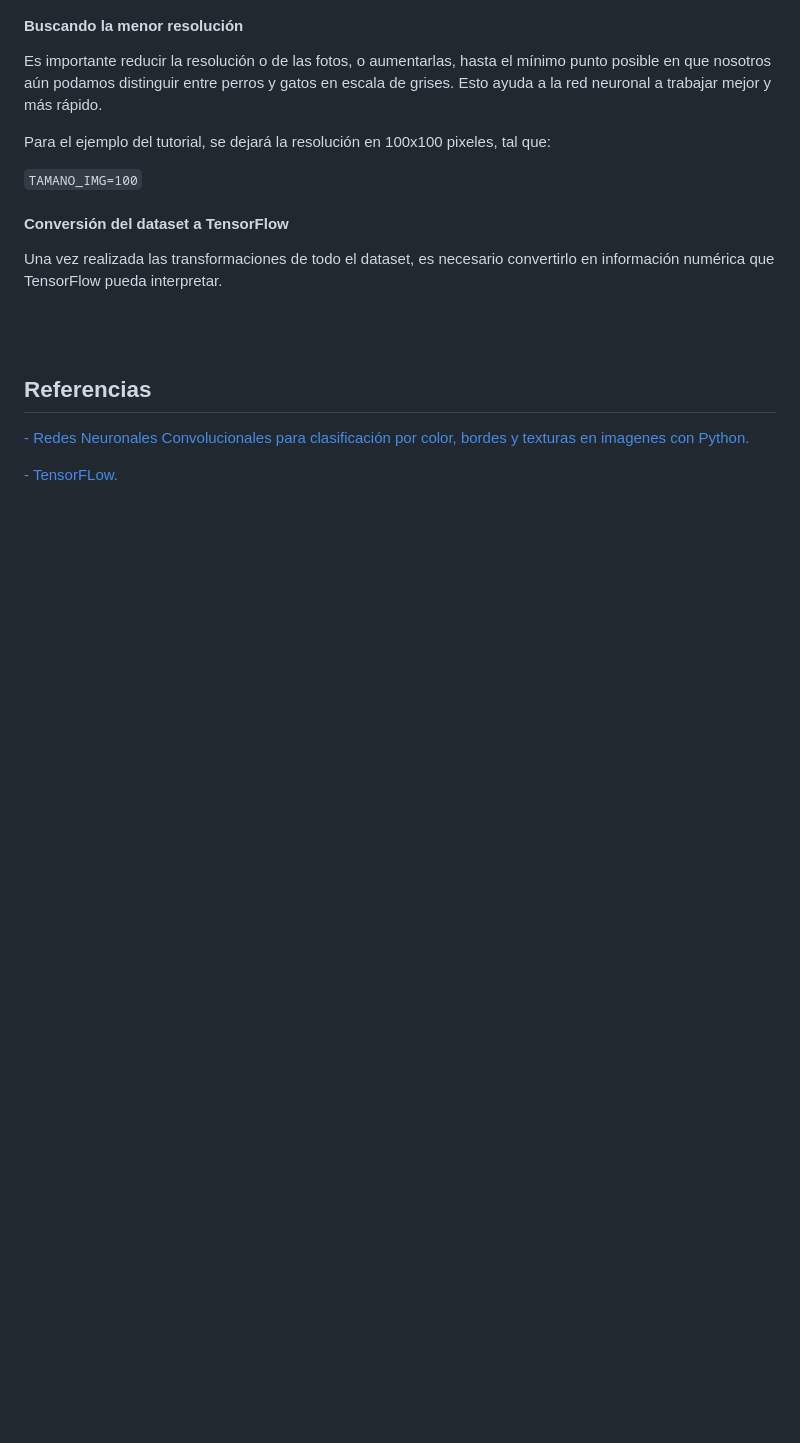
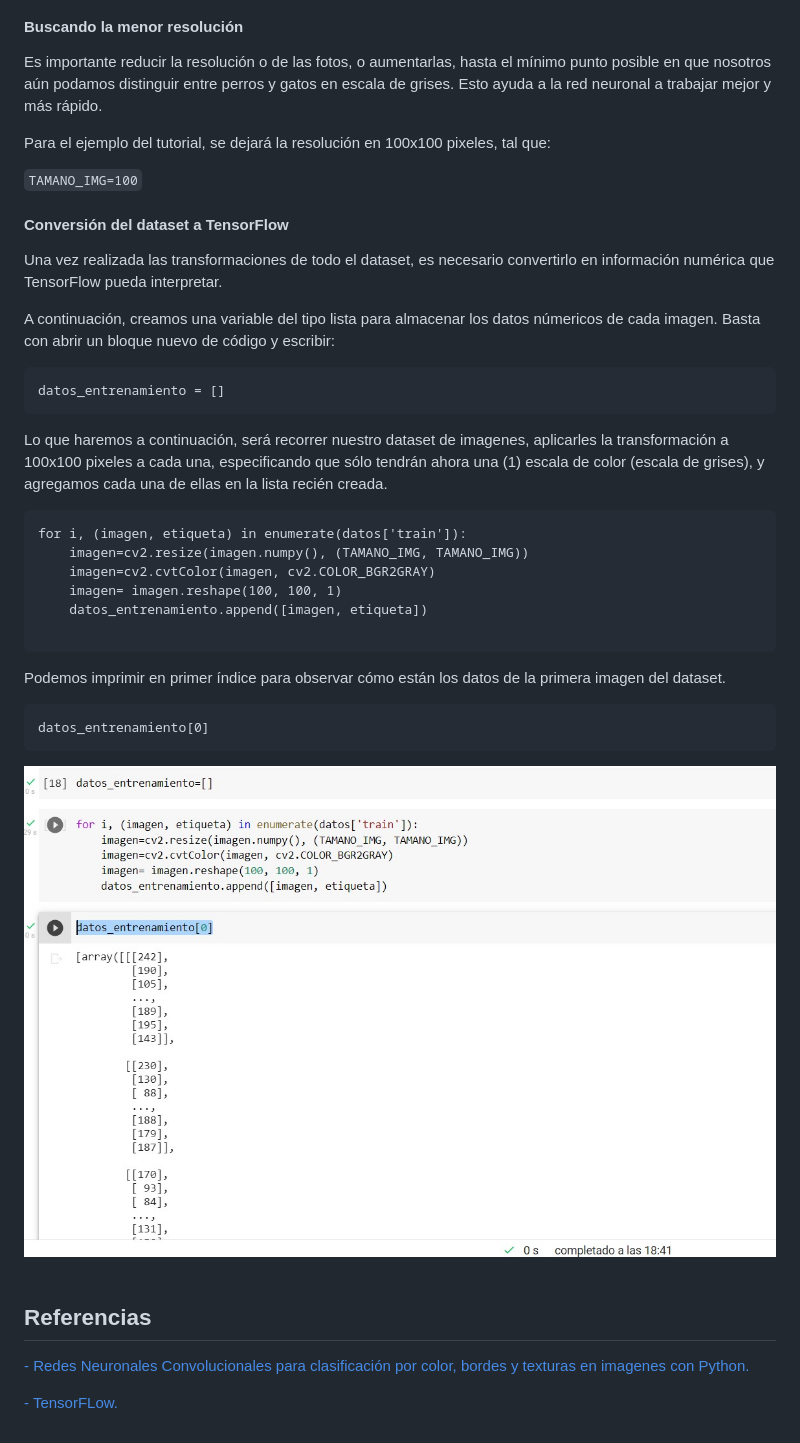
Before and after one commit to metantonio/ML-tensorflow-web, a Markdown page: Readme.md, the part around the change. GitHub-like rendering; pictures changed too: img/13.jpg (added); blank space fills up the shorter version.

````diff
--- a/Readme.md
+++ b/Readme.md
@@ -261,7 +261,29 @@ Para el ejemplo del tutorial, se dejará la resolución en 100x100 pixeles, tal
 
 Una vez realizada las transformaciones de todo el dataset, es necesario convertirlo en información numérica que TensorFlow pueda interpretar.
 
+A continuación, creamos una variable del tipo lista para almacenar los datos númericos de cada imagen. Basta con abrir un bloque nuevo de código y escribir:
 
+```
+datos_entrenamiento = []
+```
+Lo que haremos a continuación, será recorrer nuestro dataset de imagenes, aplicarles la transformación a 100x100 pixeles a cada una, especificando que sólo tendrán ahora una (1) escala de color (escala de grises), y agregamos cada una de ellas en la lista recién creada.
+
+```
+for i, (imagen, etiqueta) in enumerate(datos['train']):
+    imagen=cv2.resize(imagen.numpy(), (TAMANO_IMG, TAMANO_IMG))
+    imagen=cv2.cvtColor(imagen, cv2.COLOR_BGR2GRAY)
+    imagen= imagen.reshape(100, 100, 1)
+    datos_entrenamiento.append([imagen, etiqueta])
+
+```
+
+Podemos imprimir en primer índice para observar cómo están los datos de la primera imagen del dataset.
+
+```
+datos_entrenamiento[0]
+```
+
+<img aling="center" src="./img/13.jpg" />
 
 <!-- Sección de Referencias -->
 <br/>
````
